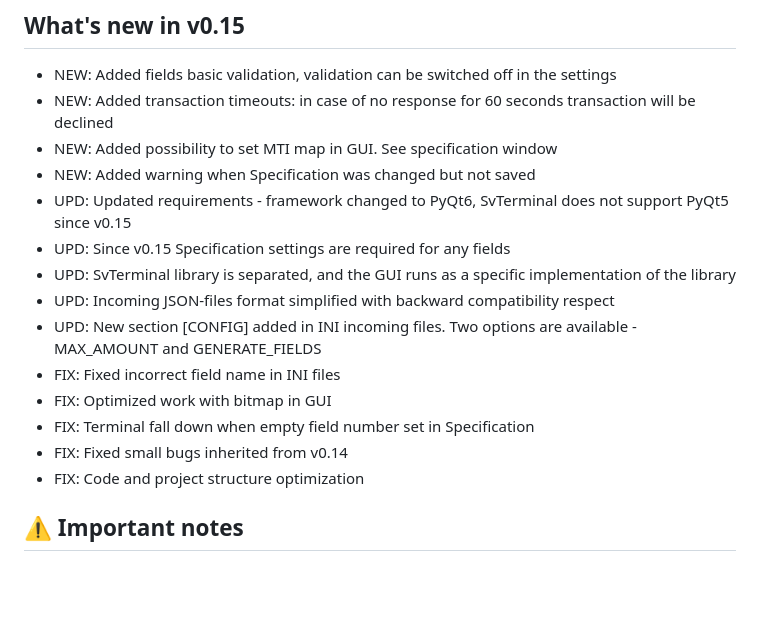
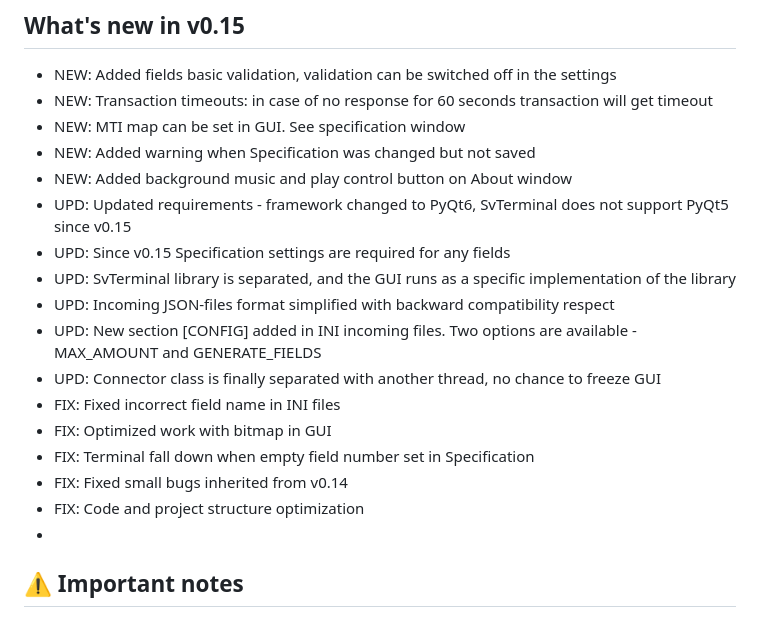
Before and after one commit to FedorIvanov37/sv-terminal, a Markdown page: README.md, the part around the change. Drawn GitHub-style; blank space fills up the shorter version.

Commit message:
Update README.md
Signed-off-by: Fedor Ivanov <116465333+FedorIvanov37@users.noreply.github.com>

```diff
--- a/README.md
+++ b/README.md
@@ -58,20 +58,22 @@ pip install -r requirements.txt
 ## What's new in v0.15
 
 * NEW: Added fields basic validation, validation can be switched off in the settings
-* NEW: Added transaction timeouts: in case of no response for 60 seconds transaction will be declined
-* NEW: Added possibility to set MTI map in GUI. See specification window
+* NEW: Transaction timeouts: in case of no response for 60 seconds transaction will get timeout
+* NEW: MTI map can be set in GUI. See specification window
 * NEW: Added warning when Specification was changed but not saved
+* NEW: Added background music and play control button on About window
 * UPD: Updated requirements - framework changed to PyQt6, SvTerminal does not support PyQt5 since v0.15
 * UPD: Since v0.15 Specification settings are required for any fields
 * UPD: SvTerminal library is separated, and the GUI runs as a specific implementation of the library
 * UPD: Incoming JSON-files format simplified with backward compatibility respect
 * UPD: New section [CONFIG] added in INI incoming files. Two options are available - MAX_AMOUNT and GENERATE_FIELDS
+* UPD: Connector class is finally separated with another thread, no chance to freeze GUI
 * FIX: Fixed incorrect field name in INI files
 * FIX: Optimized work with bitmap in GUI
 * FIX: Terminal fall down when empty field number set in Specification
 * FIX: Fixed small bugs inherited from v0.14
 * FIX: Code and project structure optimization
-
+*
 ## ⚠️ Important notes
 
 * Allowed usage on test environment only. SvTerminal only implements basic security checks
```
